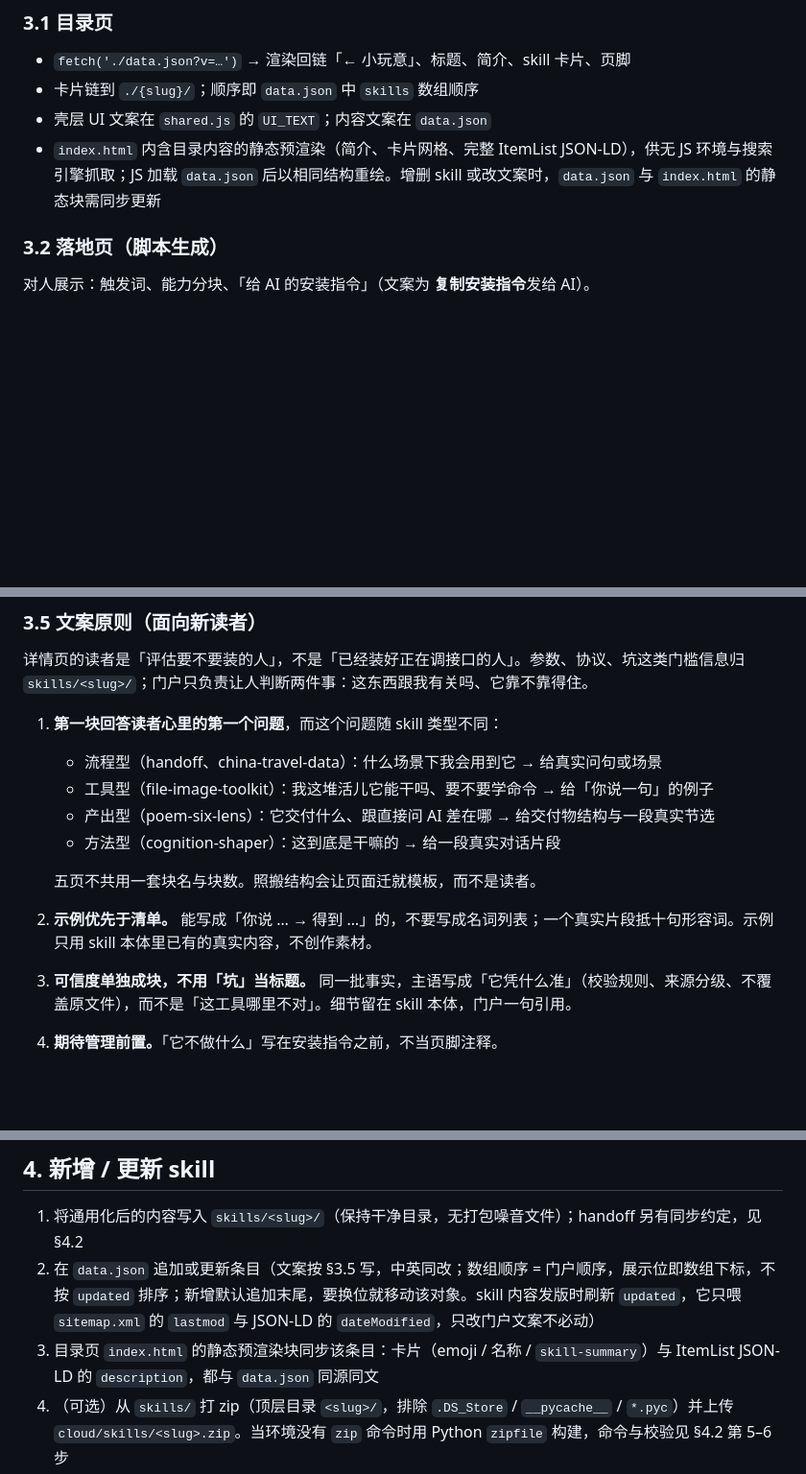
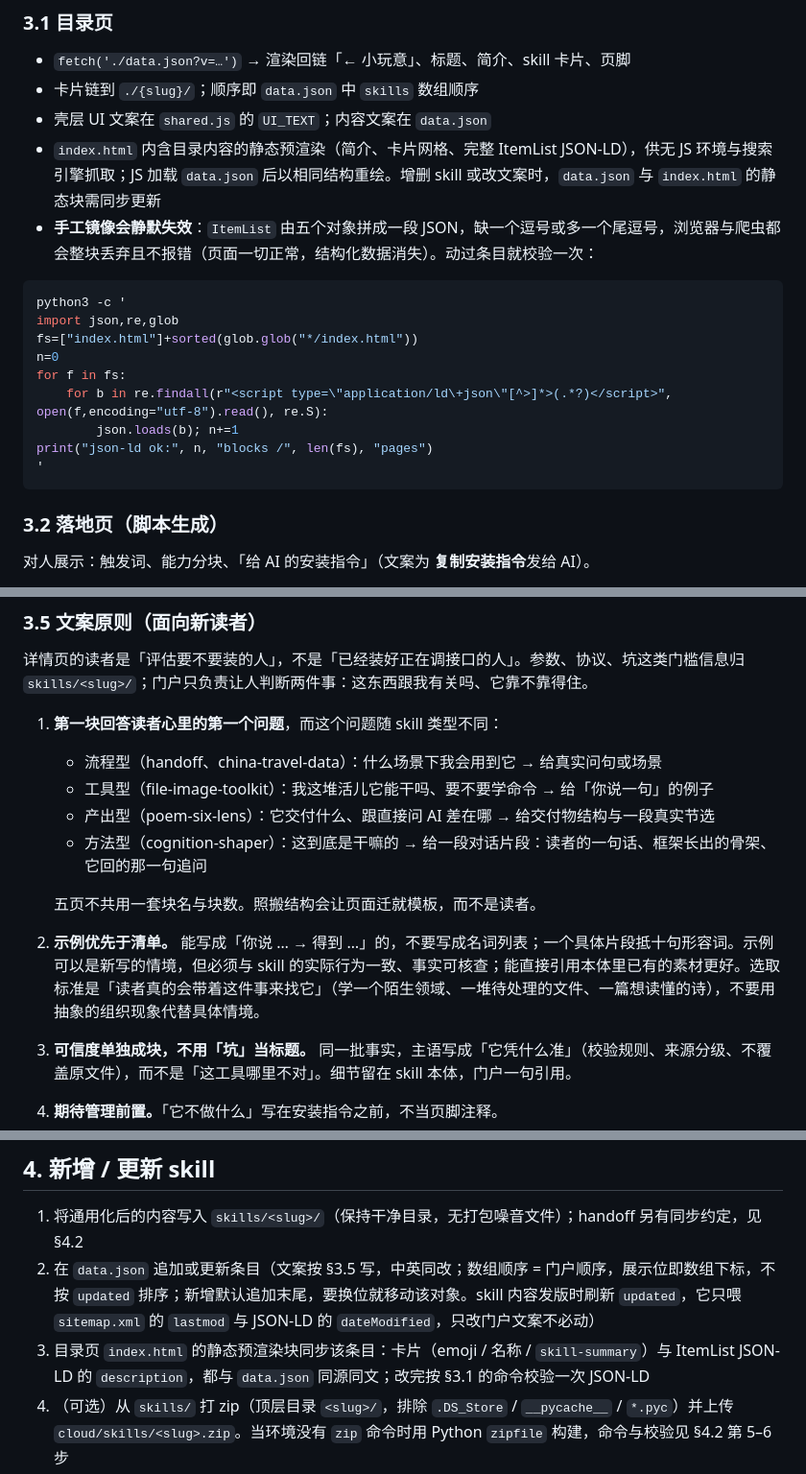
Before and after one commit to greenzorro/victor42-skills, a Markdown page: notes.md, 3 parts joined by grey strips. Shown at 96% size. Drawn GitHub-style; blank space fills up the shorter version.

Commit message:
docs(notes): record the silent JSON-LD failure and loosen the example rule

````diff
--- a/notes.md
+++ b/notes.md
@@ -71,6 +71,19 @@ victor42-skills/
 - 卡片链到 `./{slug}/`；顺序即 `data.json` 中 `skills` 数组顺序
 - 壳层 UI 文案在 `shared.js` 的 `UI_TEXT`；内容文案在 `data.json`
 - `index.html` 内含目录内容的静态预渲染（简介、卡片网格、完整 ItemList JSON-LD），供无 JS 环境与搜索引擎抓取；JS 加载 `data.json` 后以相同结构重绘。增删 skill 或改文案时，`data.json` 与 `index.html` 的静态块需同步更新
+- **手工镜像会静默失效**：`ItemList` 由五个对象拼成一段 JSON，缺一个逗号或多一个尾逗号，浏览器与爬虫都会整块丢弃且不报错（页面一切正常，结构化数据消失）。动过条目就校验一次：
+
+```bash
+python3 -c '
+import json,re,glob
+fs=["index.html"]+sorted(glob.glob("*/index.html"))
+n=0
+for f in fs:
+    for b in re.findall(r"<script type=\"application/ld\+json\"[^>]*>(.*?)</script>", open(f,encoding="utf-8").read(), re.S):
+        json.loads(b); n+=1
+print("json-ld ok:", n, "blocks /", len(fs), "pages")
+'
+```
 
 ### 3.2 落地页（脚本生成）
 
@@ -106,10 +119,10 @@ victor42-skills/
    - 流程型（handoff、china-travel-data）：什么场景下我会用到它 → 给真实问句或场景
    - 工具型（file-image-toolkit）：我这堆活儿它能干吗、要不要学命令 → 给「你说一句」的例子
    - 产出型（poem-six-lens）：它交付什么、跟直接问 AI 差在哪 → 给交付物结构与一段真实节选
-   - 方法型（cognition-shaper）：这到底是干嘛的 → 给一段真实对话片段
+   - 方法型（cognition-shaper）：这到底是干嘛的 → 给一段对话片段：读者的一句话、框架长出的骨架、它回的那一句追问
 
    五页不共用一套块名与块数。照搬结构会让页面迁就模板，而不是读者。
-2. **示例优先于清单。** 能写成「你说 … → 得到 …」的，不要写成名词列表；一个真实片段抵十句形容词。示例只用 skill 本体里已有的真实内容，不创作素材。
+2. **示例优先于清单。** 能写成「你说 … → 得到 …」的，不要写成名词列表；一个具体片段抵十句形容词。示例可以是新写的情境，但必须与 skill 的实际行为一致、事实可核查；能直接引用本体里已有的素材更好。选取标准是「读者真的会带着这件事来找它」（学一个陌生领域、一堆待处理的文件、一篇想读懂的诗），不要用抽象的组织现象代替具体情境。
 3. **可信度单独成块，不用「坑」当标题。** 同一批事实，主语写成「它凭什么准」（校验规则、来源分级、不覆盖原文件），而不是「这工具哪里不对」。细节留在 skill 本体，门户一句引用。
 4. **期待管理前置。**「它不做什么」写在安装指令之前，不当页脚注释。
 5. **术语下沉，收益上浮。** 出现即分母的机制词（调用契约、错误分层、双表面、Living Surface）在门户正文换成结果语言；内部术语可留作括注。
@@ -121,7 +134,7 @@ victor42-skills/
 
 1. 将通用化后的内容写入 `skills/<slug>/`（保持干净目录，无打包噪音文件）；handoff 另有同步约定，见 §4.2
 2. 在 `data.json` 追加或更新条目（文案按 §3.5 写，中英同改；数组顺序 = 门户顺序，展示位即数组下标，不按 `updated` 排序；新增默认追加末尾，要换位就移动该对象。skill 内容发版时刷新 `updated`，它只喂 `sitemap.xml` 的 `lastmod` 与 JSON-LD 的 `dateModified`，只改门户文案不必动）
-3. 目录页 `index.html` 的静态预渲染块同步该条目：卡片（emoji / 名称 / `skill-summary`）与 ItemList JSON-LD 的 `description`，都与 `data.json` 同源同文
+3. 目录页 `index.html` 的静态预渲染块同步该条目：卡片（emoji / 名称 / `skill-summary`）与 ItemList JSON-LD 的 `description`，都与 `data.json` 同源同文；改完按 §3.1 的命令校验一次 JSON-LD
 4. （可选）从 `skills/` 打 zip（顶层目录 `<slug>/`，排除 `.DS_Store` / `__pycache__` / `*.pyc`）并上传 `cloud/skills/<slug>.zip`。当环境没有 `zip` 命令时用 Python `zipfile` 构建，命令与校验见 §4.2 第 5–6 步
 5. `python3 scripts/generate_og_images.py`（仅当该 skill 的名称或安装命令变化时；判据见 §3.3）
 6. `python3 scripts/generate_site.py`
````
